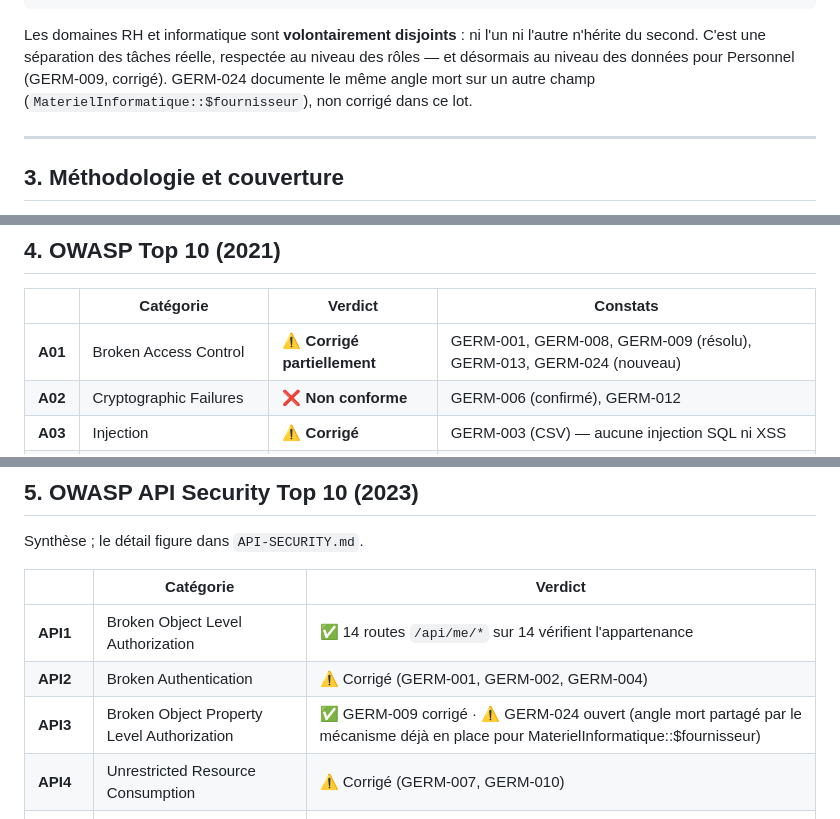
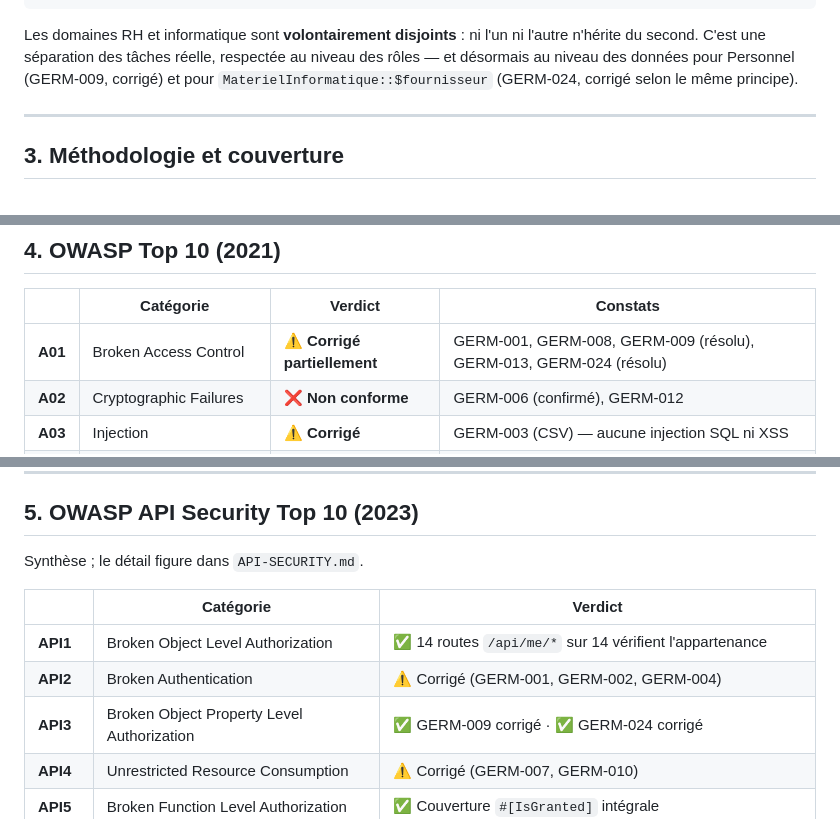
Before and after one commit to Disi-MIC/GERM, a Markdown page: docs/security/OWASP-GERM-AUDIT.md, 3 parts joined by grey strips. Drawn GitHub-style.

Commit message:
Mettre à jour les livrables : GERM-024 corrigé (fournisseur), API3 conforme

```diff
--- a/docs/security/OWASP-GERM-AUDIT.md
+++ b/docs/security/OWASP-GERM-AUDIT.md
@@ -118,8 +118,8 @@ ROLE_AGENT  (socle de tout compte)
 Les domaines RH et informatique sont **volontairement disjoints** : ni l'un ni
 l'autre n'hérite du second. C'est une séparation des tâches réelle, respectée
 au niveau des rôles — et désormais au niveau des données pour Personnel
-(GERM-009, corrigé). GERM-024 documente le même angle mort sur un autre champ
-(`MaterielInformatique::$fournisseur`), non corrigé dans ce lot.
+(GERM-009, corrigé) et pour `MaterielInformatique::$fournisseur` (GERM-024,
+corrigé selon le même principe).
 
 ---
 
@@ -159,7 +159,7 @@ leur contrôle d'accès.
 
 | | Catégorie | Verdict | Constats |
 |---|---|---|---|
-| **A01** | Broken Access Control | ⚠️ **Corrigé partiellement** | GERM-001, GERM-008, GERM-009 (résolu), GERM-013, GERM-024 (nouveau) |
+| **A01** | Broken Access Control | ⚠️ **Corrigé partiellement** | GERM-001, GERM-008, GERM-009 (résolu), GERM-013, GERM-024 (résolu) |
 | **A02** | Cryptographic Failures | ❌ **Non conforme** | GERM-006 (confirmé), GERM-012 |
 | **A03** | Injection | ⚠️ **Corrigé** | GERM-003 (CSV) — aucune injection SQL ni XSS |
 | **A04** | Insecure Design | ⚠️ **Corrigé partiellement** | GERM-008 |
@@ -193,7 +193,7 @@ Synthèse ; le détail figure dans `API-SECURITY.md`.
 |---|---|---|
 | **API1** | Broken Object Level Authorization | ✅ 14 routes `/api/me/*` sur 14 vérifient l'appartenance |
 | **API2** | Broken Authentication | ⚠️ Corrigé (GERM-001, GERM-002, GERM-004) |
-| **API3** | Broken Object Property Level Authorization | ✅ GERM-009 corrigé · ⚠️ GERM-024 ouvert (angle mort partagé par le mécanisme déjà en place pour MaterielInformatique::$fournisseur) |
+| **API3** | Broken Object Property Level Authorization | ✅ GERM-009 corrigé · ✅ GERM-024 corrigé |
 | **API4** | Unrestricted Resource Consumption | ⚠️ Corrigé (GERM-007, GERM-010) |
 | **API5** | Broken Function Level Authorization | ✅ Couverture `#[IsGranted]` intégrale |
 | **API6** | Unrestricted Access to Sensitive Business Flows | ⚠️ Corrigé partiellement (GERM-008) |
```
Also changed, not shown: other parts of docs/security/OWASP-GERM-AUDIT.md (+3 -2 lines), docs/security/API-SECURITY.md (+24 -13 lines), docs/security/THREAT-MODEL.md (+3 -2 lines).
